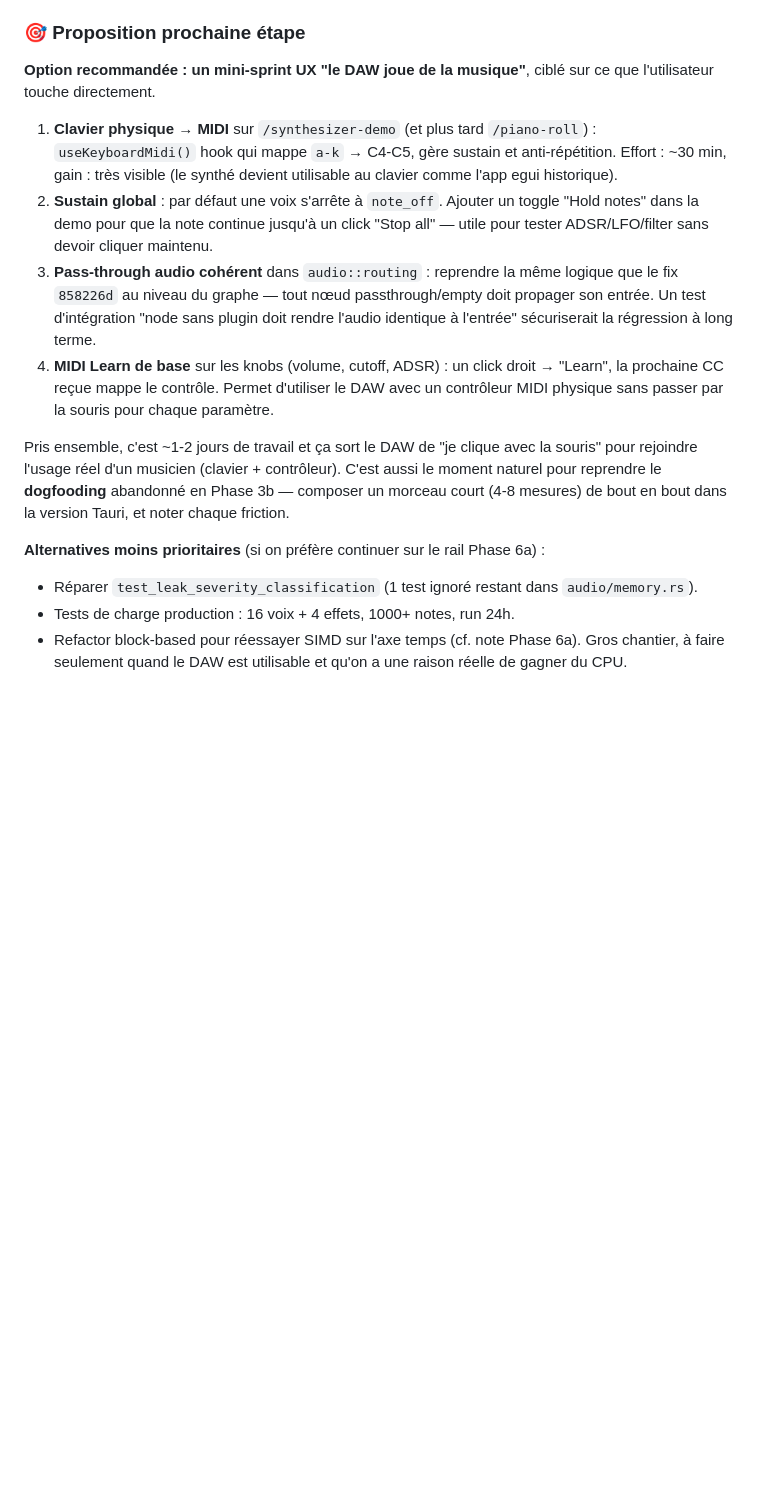
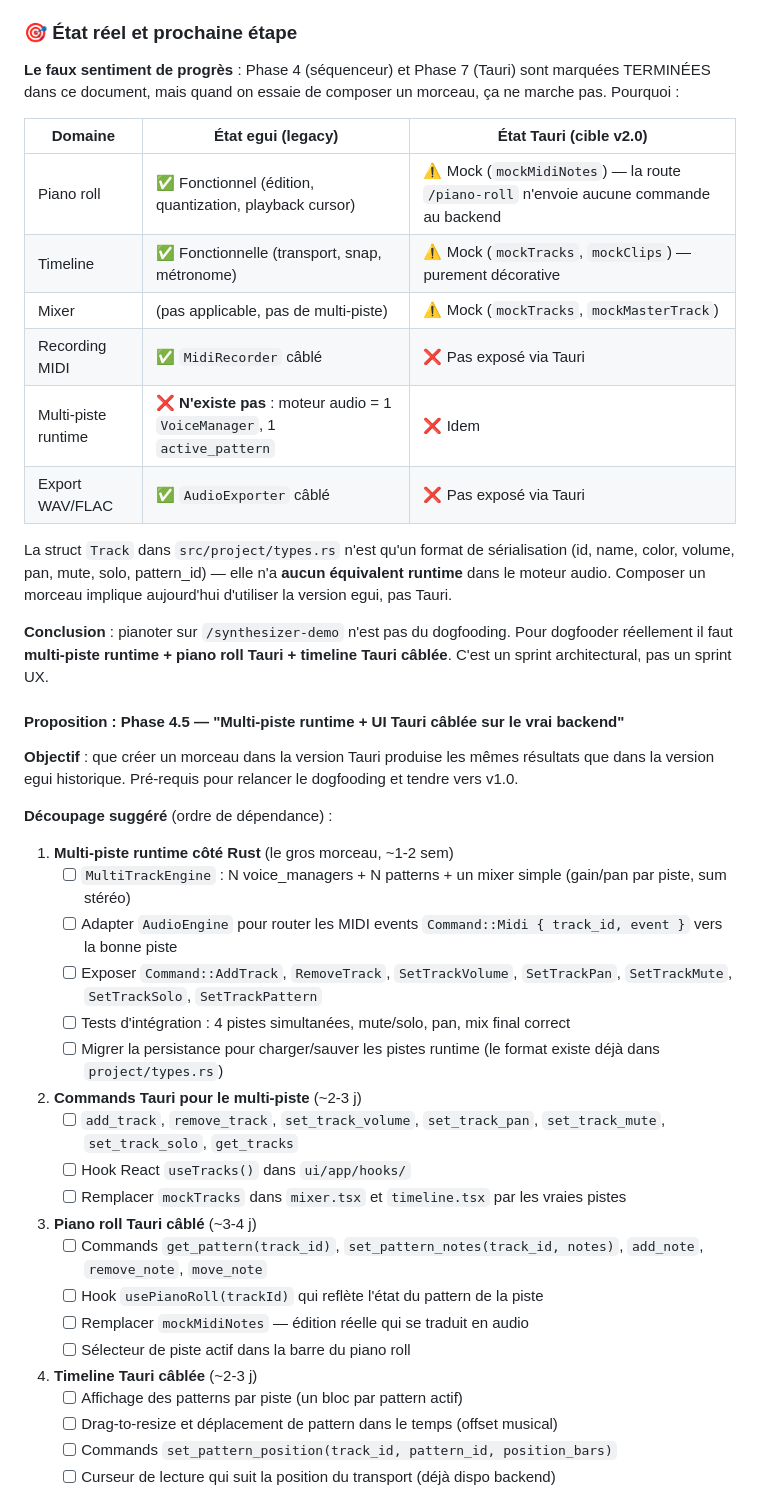
Before and after one commit to antikkorps/mymusic_daw, a Markdown page: TODO.md, the part around one of its changes. GitHub-like rendering; blank space fills up the shorter version.

Commit message:
docs(todo): replace mini UX sprint with honest Phase 4.5 (multi-track runtime + Tauri wiring)
Previous next-step proposal mistook "make the synth playable from a
keyboard" for dogfooding. After audit of the Tauri routes against the
Rust backend, the real picture is:

- piano-roll.tsx, timeline.tsx, mixer.tsx are still on `mockMidiNotes` /
  `mockTracks` / `mockMasterTrack` — none of them invoke the backend.
- src/audio/engine.rs runs a single VoiceManager and a single
  active_pattern. Multi-track is *not* a runtime concept yet — the
  `Track` struct in src/project/types.rs is a serialization-only DTO.
- recording and export are wired in egui, never exposed as Tauri
  commands.

So composing an actual song in the Tauri build is impossible right now,
which is what the user pointed out. Replaced the "1-2 day UX sprint"
section with a Phase 4.5 plan that takes the real work head-on:
multi-track engine, Tauri commands for tracks/pattern/recording/export,
and de-mocking the three core routes. Roughly 3-4 weeks of work, with
a fallback "headless harness" option if we want a smoke test before
committing to the refactor.

Co-Authored-By: Claude Opus 4.7 (1M context) <noreply@anthropic.com>

```diff
--- a/TODO.md
+++ b/TODO.md
@@ -1453,18 +1453,50 @@ Voir l'encart "📊 Résultats SIMD" de la section Phase 6a. Synthèse :
 - [ ] **Clavier physique inactif** sur `/synthesizer-demo` : les touches `(a)(s)(d)(f)(g)(h)(j)(k)` affichées sous chaque note ne sont que décoratives. Il manque un `useEffect` qui attache un listener `keydown`/`keyup` document-level, traduit la touche en note MIDI, déclenche `playNote`/`stopNote` et gère la répétition de touche (ne pas re-déclencher tant que la touche est maintenue).
 - [ ] **Dashboard ne renvoie plus l'audio à la sortie** sans plugin : corrigé pour la sortie principale, mais le routing audio multi-nœuds (`audio::routing`) doit être audité de la même façon (un nœud sans plugin doit transmettre, pas effacer).
 
-### 🎯 Proposition prochaine étape
-
-**Option recommandée : un mini-sprint UX "le DAW joue de la musique"**, ciblé sur ce que l'utilisateur touche directement.
-
-1. **Clavier physique → MIDI** sur `/synthesizer-demo` (et plus tard `/piano-roll`) : `useKeyboardMidi()` hook qui mappe `a-k` → C4-C5, gère sustain et anti-répétition. Effort : ~30 min, gain : très visible (le synthé devient utilisable au clavier comme l'app egui historique).
-2. **Sustain global** : par défaut une voix s'arrête à `note_off`. Ajouter un toggle "Hold notes" dans la demo pour que la note continue jusqu'à un click "Stop all" — utile pour tester ADSR/LFO/filter sans devoir cliquer maintenu.
-3. **Pass-through audio cohérent** dans `audio::routing` : reprendre la même logique que le fix `858226d` au niveau du graphe — tout nœud passthrough/empty doit propager son entrée. Un test d'intégration "node sans plugin doit rendre l'audio identique à l'entrée" sécuriserait la régression à long terme.
-4. **MIDI Learn de base** sur les knobs (volume, cutoff, ADSR) : un click droit → "Learn", la prochaine CC reçue mappe le contrôle. Permet d'utiliser le DAW avec un contrôleur MIDI physique sans passer par la souris pour chaque paramètre.
-
-Pris ensemble, c'est ~1-2 jours de travail et ça sort le DAW de "je clique avec la souris" pour rejoindre l'usage réel d'un musicien (clavier + contrôleur). C'est aussi le moment naturel pour reprendre le **dogfooding** abandonné en Phase 3b — composer un morceau court (4-8 mesures) de bout en bout dans la version Tauri, et noter chaque friction.
-
-**Alternatives moins prioritaires** (si on préfère continuer sur le rail Phase 6a) :
-- Réparer `test_leak_severity_classification` (1 test ignoré restant dans `audio/memory.rs`).
-- Tests de charge production : 16 voix + 4 effets, 1000+ notes, run 24h.
-- Refactor block-based pour réessayer SIMD sur l'axe temps (cf. note Phase 6a). Gros chantier, à faire seulement quand le DAW est utilisable et qu'on a une raison réelle de gagner du CPU.
+### 🎯 État réel et prochaine étape
+
+**Le faux sentiment de progrès** : Phase 4 (séquenceur) et Phase 7 (Tauri) sont marquées TERMINÉES dans ce document, mais quand on essaie de composer un morceau, ça ne marche pas. Pourquoi :
+
+| Domaine | État egui (legacy) | État Tauri (cible v2.0) |
+|---|---|---|
+| Piano roll | ✅ Fonctionnel (édition, quantization, playback cursor) | ⚠️ Mock (`mockMidiNotes`) — la route `/piano-roll` n'envoie aucune commande au backend |
+| Timeline | ✅ Fonctionnelle (transport, snap, métronome) | ⚠️ Mock (`mockTracks`, `mockClips`) — purement décorative |
+| Mixer | (pas applicable, pas de multi-piste) | ⚠️ Mock (`mockTracks`, `mockMasterTrack`) |
+| Recording MIDI | ✅ `MidiRecorder` câblé | ❌ Pas exposé via Tauri |
+| Multi-piste runtime | ❌ **N'existe pas** : moteur audio = 1 `VoiceManager`, 1 `active_pattern` | ❌ Idem |
+| Export WAV/FLAC | ✅ `AudioExporter` câblé | ❌ Pas exposé via Tauri |
+
+La struct `Track` dans `src/project/types.rs` n'est qu'un format de sérialisation (id, name, color, volume, pan, mute, solo, pattern_id) — elle n'a **aucun équivalent runtime** dans le moteur audio. Composer un morceau implique aujourd'hui d'utiliser la version egui, pas Tauri.
+
+**Conclusion** : pianoter sur `/synthesizer-demo` n'est pas du dogfooding. Pour dogfooder réellement il faut **multi-piste runtime + piano roll Tauri + timeline Tauri câblée**. C'est un sprint architectural, pas un sprint UX.
+
+#### Proposition : Phase 4.5 — "Multi-piste runtime + UI Tauri câblée sur le vrai backend"
+
+**Objectif** : que créer un morceau dans la version Tauri produise les mêmes résultats que dans la version egui historique. Pré-requis pour relancer le dogfooding et tendre vers v1.0.
+
+**Découpage suggéré** (ordre de dépendance) :
+
+1. **Multi-piste runtime côté Rust** (le gros morceau, ~1-2 sem)
+   - [ ] `MultiTrackEngine` : N voice_managers + N patterns + un mixer simple (gain/pan par piste, sum stéréo)
+   - [ ] Adapter `AudioEngine` pour router les MIDI events `Command::Midi { track_id, event }` vers la bonne piste
+   - [ ] Exposer `Command::AddTrack`, `RemoveTrack`, `SetTrackVolume`, `SetTrackPan`, `SetTrackMute`, `SetTrackSolo`, `SetTrackPattern`
+   - [ ] Tests d'intégration : 4 pistes simultanées, mute/solo, pan, mix final correct
+   - [ ] Migrer la persistance pour charger/sauver les pistes runtime (le format existe déjà dans `project/types.rs`)
+
+2. **Commands Tauri pour le multi-piste** (~2-3 j)
+   - [ ] `add_track`, `remove_track`, `set_track_volume`, `set_track_pan`, `set_track_mute`, `set_track_solo`, `get_tracks`
+   - [ ] Hook React `useTracks()` dans `ui/app/hooks/`
+   - [ ] Remplacer `mockTracks` dans `mixer.tsx` et `timeline.tsx` par les vraies pistes
+
+3. **Piano roll Tauri câblé** (~3-4 j)
+   - [ ] Commands `get_pattern(track_id)`, `set_pattern_notes(track_id, notes)`, `add_note`, `remove_note`, `move_note`
+   - [ ] Hook `usePianoRoll(trackId)` qui reflète l'état du pattern de la piste
+   - [ ] Remplacer `mockMidiNotes` — édition réelle qui se traduit en audio
+   - [ ] Sélecteur de piste actif dans la barre du piano roll
+
+4. **Timeline Tauri câblée** (~2-3 j)
+   - [ ] Affichage des patterns par piste (un bloc par pattern actif)
+   - [ ] Drag-to-resize et déplacement de pattern dans le temps (offset musical)
+   - [ ] Commands `set_pattern_position(track_id, pattern_id, position_bars)`
+   - [ ] Curseur de lecture qui suit la position du transport (déjà dispo backend)
+
```
Also changed, not shown: other parts of TODO.md (+17 -0 lines).
